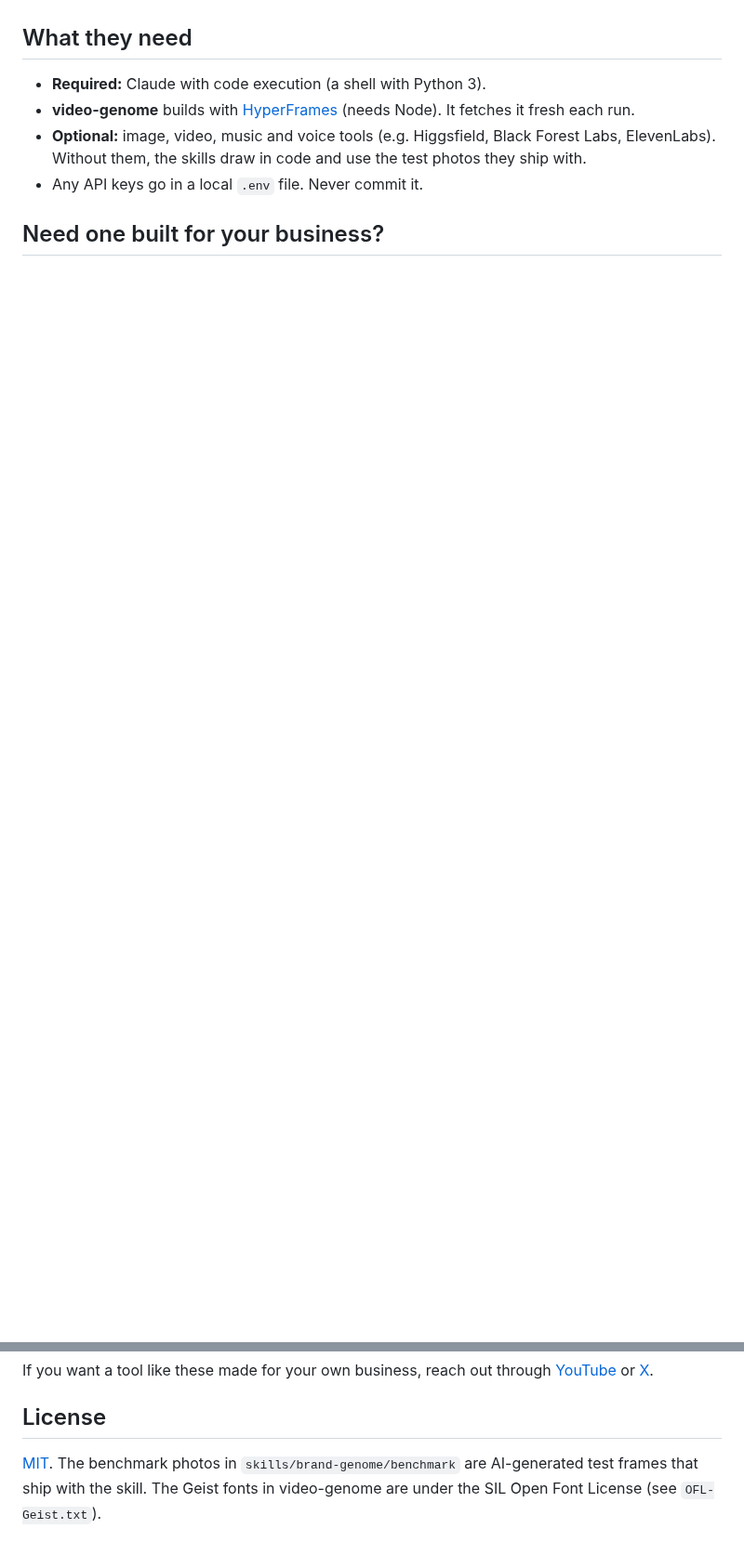
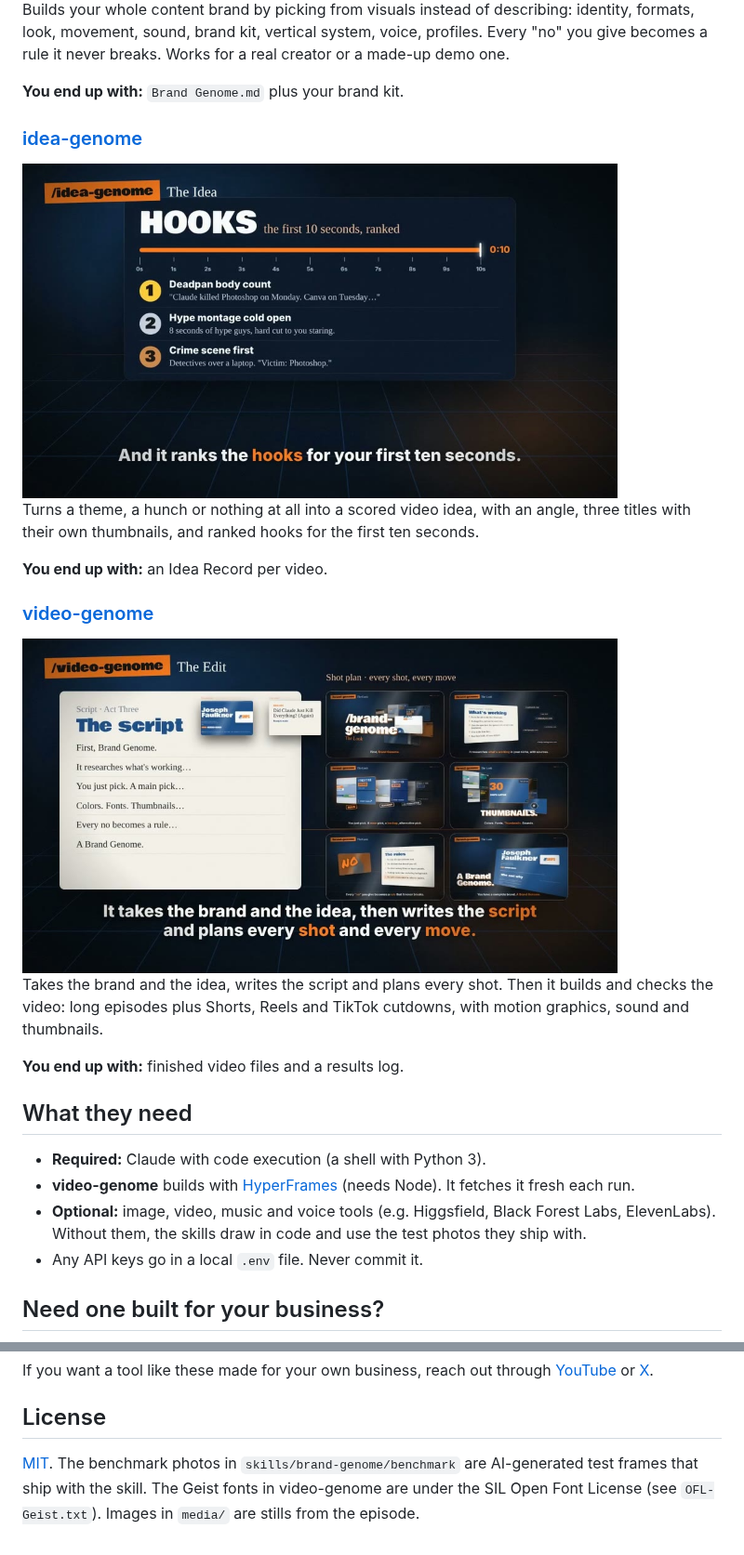
Before and after one commit to jfships/content-genome, a Markdown page: README.md, 2 parts joined by grey strips. Shown at 93% size. GitHub-like rendering; pictures changed too: media/idea-genome.jpg (added), media/video-genome.jpg (added); blank space fills up the shorter version.

```diff
--- a/README.md
+++ b/README.md
@@ -32,3 +43,22 @@ Then ask for what you want, e.g. "build my brand genome", "give me a video idea"
+Builds your whole content brand by picking from visuals instead of describing: identity, formats, look, movement, sound, brand kit, vertical system, voice, profiles. Every "no" you give becomes a rule it never breaks. Works for a real creator or a made-up demo one.
+
+**You end up with:** `Brand Genome.md` plus your brand kit.
+
+### [idea-genome](skills/idea-genome)
+
+<img src="media/idea-genome.jpg" alt="idea-genome ranks three hooks for the first ten seconds" width="640">
+
+Turns a theme, a hunch or nothing at all into a scored video idea, with an angle, three titles with their own thumbnails, and ranked hooks for the first ten seconds.
+
+**You end up with:** an Idea Record per video.
+
+### [video-genome](skills/video-genome)
+
+<img src="media/video-genome.jpg" alt="video-genome writes the script and plans every shot" width="640">
+
+Takes the brand and the idea, writes the script and plans every shot. Then it builds and checks the video: long episodes plus Shorts, Reels and TikTok cutdowns, with motion graphics, sound and thumbnails.
+
+**You end up with:** finished video files and a results log.
 
 ## What they need
 
@@ -43,4 +73,6 @@ If you want a tool like these made for your own business, reach out through [You
 
 ## License
 
-[MIT](LICENSE). The benchmark photos in `skills/brand-genome/benchmark` are AI-generated test frames that ship with the skill. The Geist fonts in video-genome are under the SIL Open Font License (see `OFL-Geist.txt`).
+[MIT](LICENSE). The benchmark photos in `skills/brand-genome/benchmark` are AI-generated test frames that ship with the skill. The Geist fonts in video-genome are under the SIL Open Font License (see `OFL-Geist.txt`). Images in `media/` are stills from the episode.
+
+[episode]: https://youtube.com/@jfships_ai
```
Also changed, not shown: other parts of README.md (+21 -10 lines), media/brand-genome.jpg (added), media/social-preview.png (added), media/watch.jpg (added), 1 other file.
